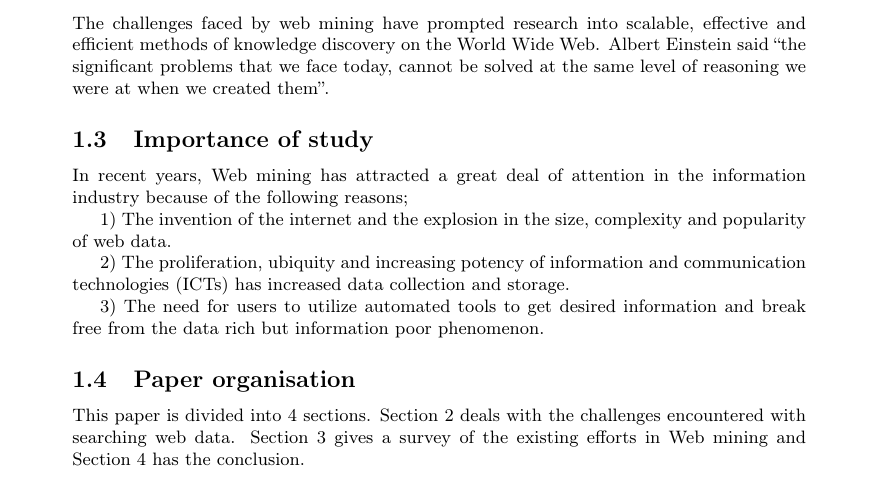
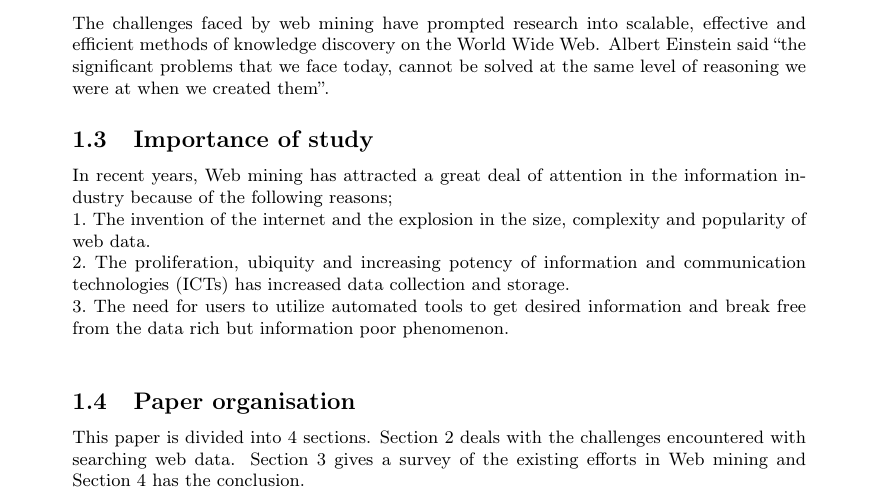
Before and after one commit to Izakey/web-mining, a LaTeX document (632.tex): part of page 3 of 17, cut so that both start at the same text. Compiled offline with pdfLaTeX.

Commit message:
Automate the enumeration in Section 1,3

```diff
--- a/632.tex
+++ b/632.tex
@@ -7,7 +7,7 @@
 \usepackage[pdftex]{color,graphicx}
 \usepackage[english]{babel}
 \usepackage{url}
-
+\usepackage{paralist}
 \usepackage{fancyhdr}
 \pagestyle{fancy}
 \fancyhf{}
@@ -49,14 +49,12 @@ In this review paper, focus is centered on data on the World Wide Web which is a
 
 The challenges faced by web mining have prompted research into scalable, effective and efficient methods of knowledge discovery on the World Wide Web. Albert Einstein said “the significant problems that we face today, cannot be solved at the same level of reasoning we were at when we created them”.
 \subsection{Importance of study}
-In recent years, Web mining has attracted a great deal of attention in the information industry because of the following reasons;
-
-1)	The invention of the internet and the explosion in the size, complexity and popularity of web data.
-
-2)	The proliferation, ubiquity and increasing potency of information and communication technologies (ICTs) has increased data collection and storage.
-
-3)	The need for users to utilize automated tools to get desired information and break free from the  data rich but information poor phenomenon.
-
+In recent years, Web mining has attracted a great deal of attention in the information industry because of the following reasons;\\
+\begin{inparaenum}[1.]
+    \item The invention of the internet and the explosion in the size, complexity and popularity of web data.\\
+    \item The proliferation, ubiquity and increasing potency of information and communication technologies (ICTs) has increased data collection and storage.\\
+    \item The need for users to utilize automated tools to get desired information and break free from the  data rich but information poor phenomenon.\\
+\end{inparaenum}
 
 \subsection{Paper organisation}
 
```
Also changed, not shown: 632.pdf, 1 other file.
